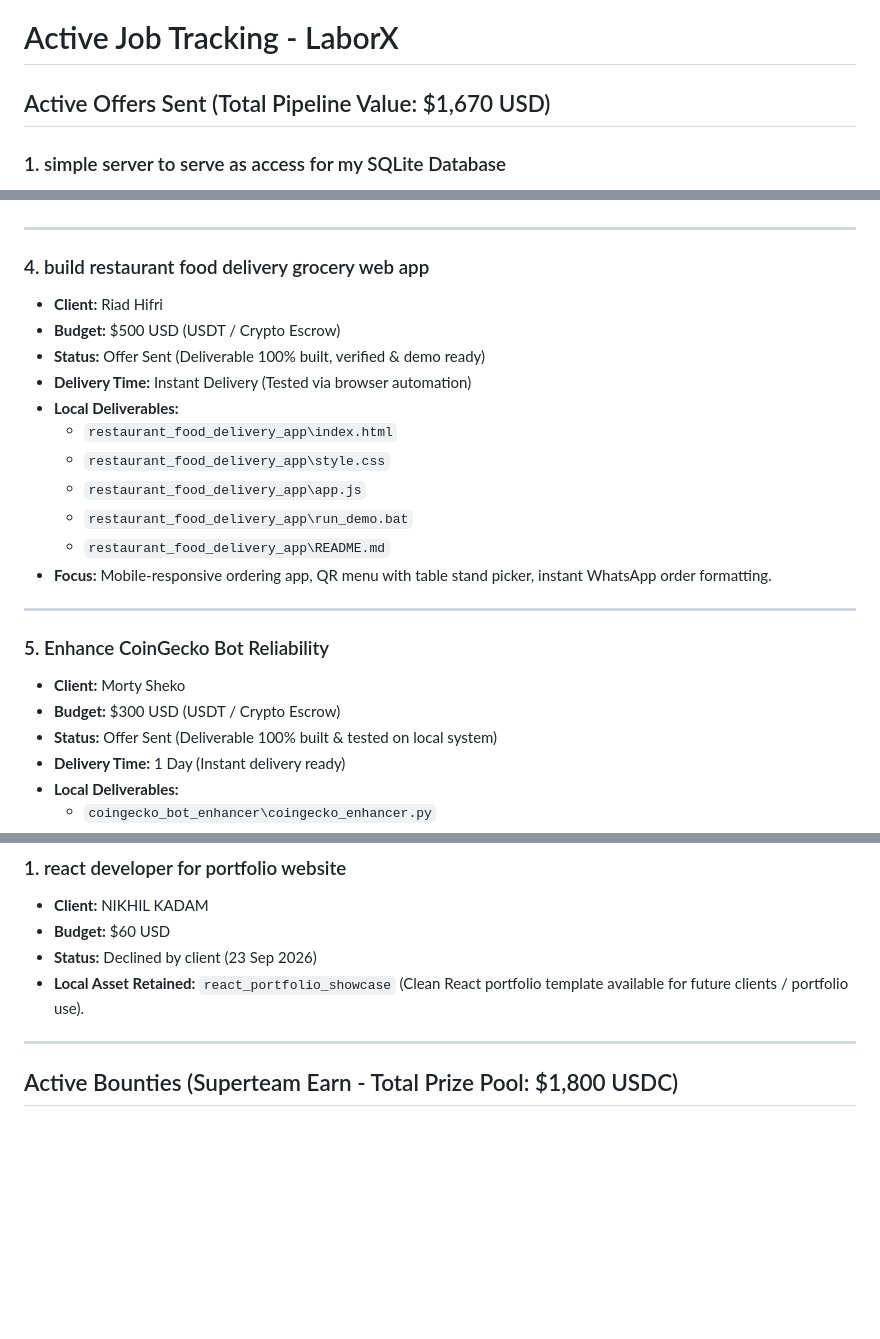
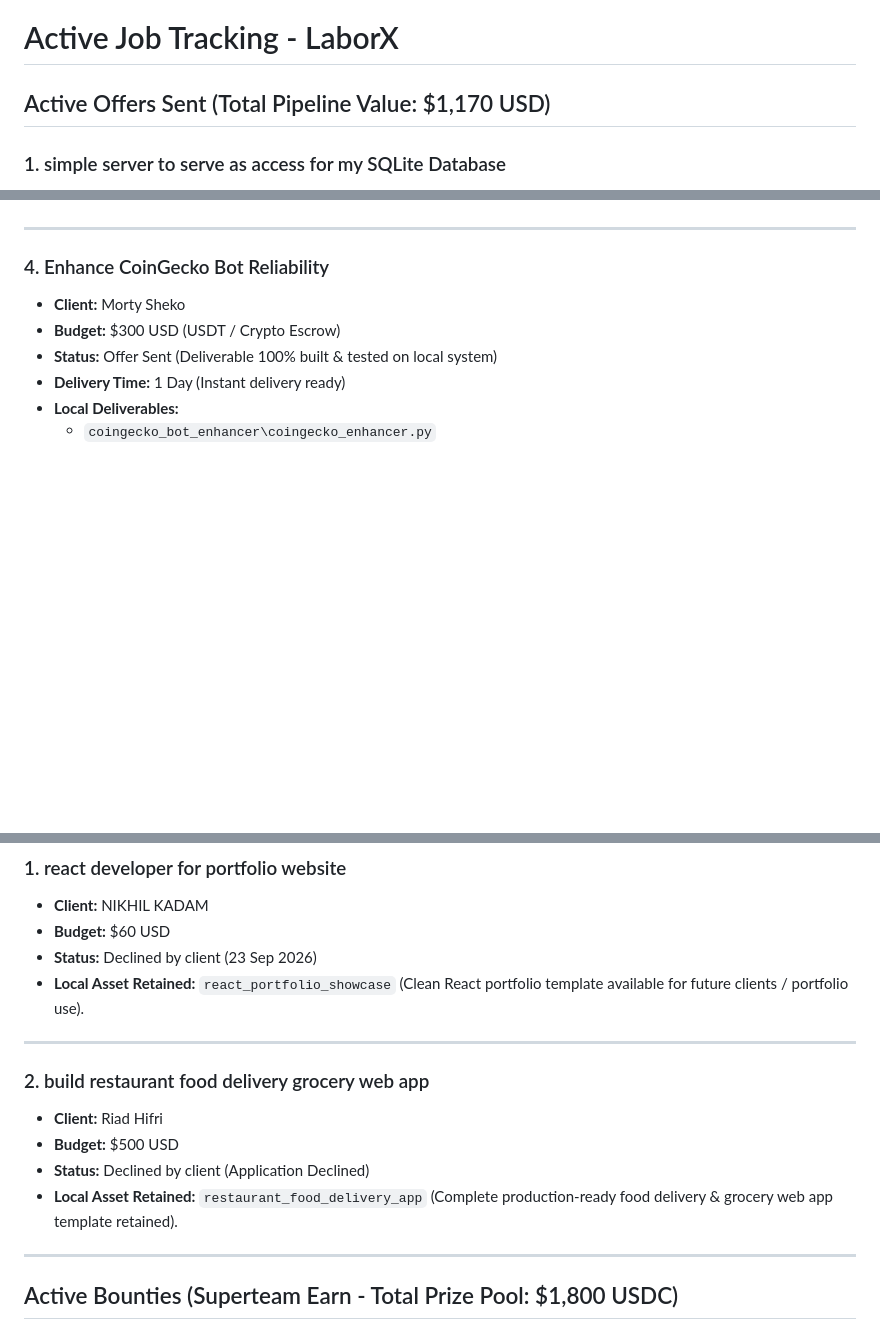
Before and after one commit to hassnasgari/hassnasgari, a Markdown page: ACTIVE_JOB.md, 3 parts joined by grey strips. Drawn GitHub-style; blank space fills up the shorter version.

Commit message:
docs: sync latest LaborX offer statuses and pipeline value

```diff
--- a/ACTIVE_JOB.md
+++ b/ACTIVE_JOB.md
@@ -1,6 +1,6 @@
 # Active Job Tracking - LaborX
 
-## Active Offers Sent (Total Pipeline Value: $1,670 USD)
+## Active Offers Sent (Total Pipeline Value: $1,170 USD)
 
 ### 1. simple server to serve as access for my SQLite Database
 - **Client:** Aimen
@@ -34,22 +34,7 @@
 
 ---
 
-### 4. build restaurant food delivery grocery web app
-- **Client:** Riad Hifri
-- **Budget:** $500 USD (USDT / Crypto Escrow)
-- **Status:** Offer Sent (Deliverable 100% built, verified & demo ready)
-- **Delivery Time:** Instant Delivery (Tested via browser automation)
-- **Local Deliverables:**
-  - `restaurant_food_delivery_app\index.html`
-  - `restaurant_food_delivery_app\style.css`
-  - `restaurant_food_delivery_app\app.js`
-  - `restaurant_food_delivery_app\run_demo.bat`
-  - `restaurant_food_delivery_app\README.md`
-- **Focus:** Mobile-responsive ordering app, QR menu with table stand picker, instant WhatsApp order formatting.
-
----
-
-### 5. Enhance CoinGecko Bot Reliability
+### 4. Enhance CoinGecko Bot Reliability
 - **Client:** Morty Sheko
 - **Budget:** $300 USD (USDT / Crypto Escrow)
 - **Status:** Offer Sent (Deliverable 100% built & tested on local system)
@@ -69,6 +54,14 @@
 - **Budget:** $60 USD
 - **Status:** Declined by client (23 Sep 2026)
 - **Local Asset Retained:** `react_portfolio_showcase` (Clean React portfolio template available for future clients / portfolio use).
+
+---
+
+### 2. build restaurant food delivery grocery web app
+- **Client:** Riad Hifri
+- **Budget:** $500 USD
+- **Status:** Declined by client (Application Declined)
+- **Local Asset Retained:** `restaurant_food_delivery_app` (Complete production-ready food delivery & grocery web app template retained).
 
 ---
 
```
